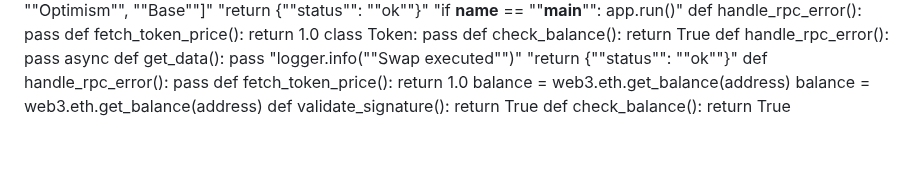
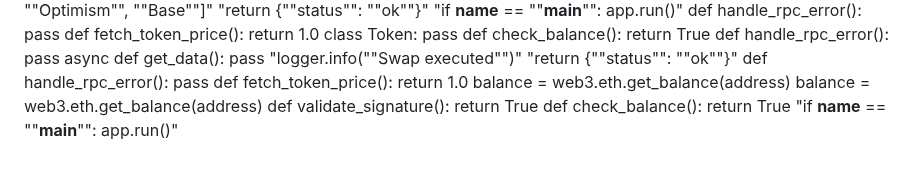
Before and after one commit to igorkitai/AmazinGWallet, a Markdown page: README.md, the part around the change. GitHub-like rendering.

Commit message:
Fix schema mock

```diff
--- a/README.md
+++ b/README.md
@@ -267,3 +267,4 @@ balance = web3.eth.get_balance(address)
 balance = web3.eth.get_balance(address)
 def validate_signature(): return True
 def check_balance(): return True
+"if __name__ == ""__main__"": app.run()"
```
